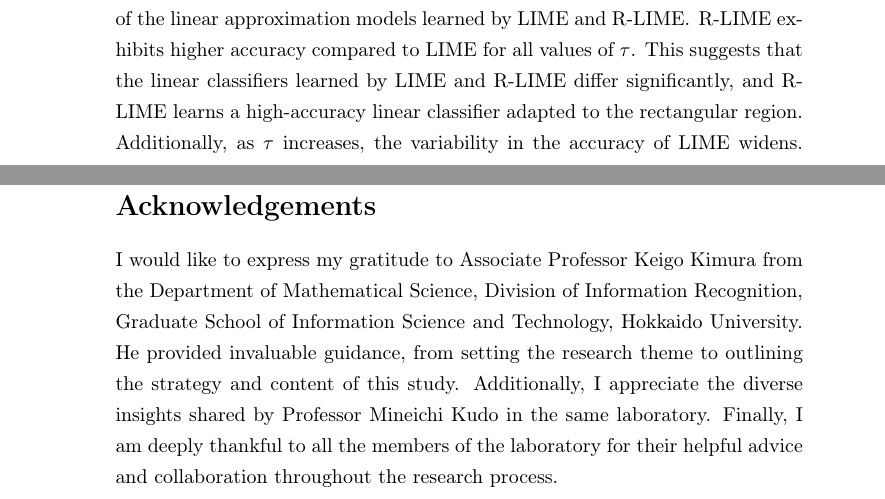
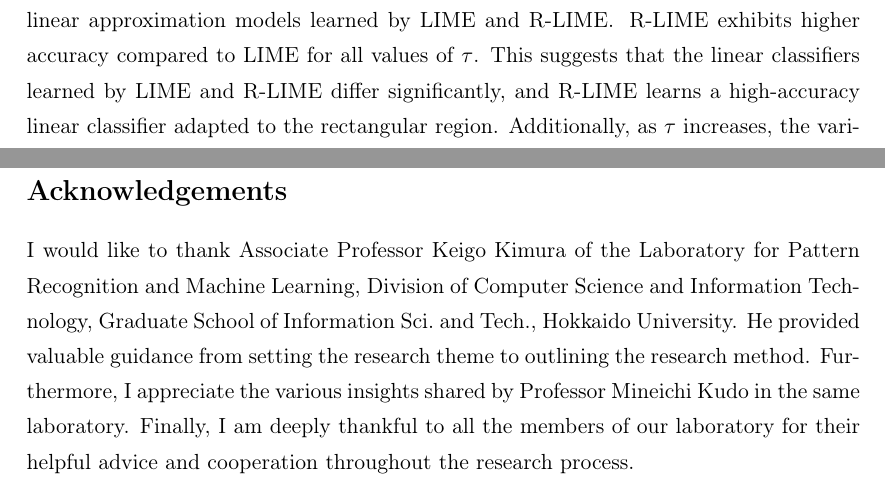
Before and after one commit to g-ohara/rlime-paper, a LaTeX paper (paper/paper.tex): two parts of pages 15 and 21 of 22 before the commit and two parts of pages 15 and 20 of 21 after it, joined at a grey line, cut so that both start at the same text. Compiled offline with pdfLaTeX.

Commit message:
Work on paper

```diff
--- a/paper/paper.tex
+++ b/paper/paper.tex
@@ -6,8 +6,9 @@
 \def\mode{0} % 0: Graduation thesis, 1: ICPR paper
 
 \ifnum\mode=0
-	\documentclass{article}
+	\documentclass[11pt]{article}
 	\usepackage{prmlthesis}
+	\usepackage[a4paper]{geometry}
 \else
 	\documentclass[runningheads]{llncs}
 \fi
@@ -975,16 +976,17 @@ the KL-LUCB algorithm.
 
 \ifnum\mode=0
 	\acknowledge
-	I would like to express my gratitude to Associate Professor Keigo Kimura
-	from the Department of Mathematical Science,
-	Division of Information Recognition,
-	Graduate School of Information Science and Technology, Hokkaido University.
-	He provided invaluable guidance,
-	from setting the research theme to outlining the strategy and content of this study.
-	Additionally,
-	I appreciate the diverse insights shared by Professor Mineichi Kudo in the same laboratory.
-	Finally, I am deeply thankful to all the members of the laboratory
-	for their helpful advice and collaboration throughout the research process.
+	I would like to thank Associate Professor Keigo Kimura
+	of the Laboratory for Pattern Recognition and Machine Learning,
+	Division of Computer Science and Information Technology,
+	Graduate School of Information Sci.\ and Tech., Hokkaido University.
+	He provided valuable guidance
+	from setting the research theme to outlining the research method.
+	Furthermore,
+	I appreciate the various insights shared by Professor Mineichi Kudo
+	in the same laboratory.
+	Finally, I am deeply thankful to all the members of our laboratory
+	for their helpful advice and cooperation throughout the research process.
 \fi
 
 % \subsubsection{Acknowledgements}
```
Also changed, not shown: paper/docker-compose.yml (+1 -1 lines), paper/paper.pdf, paper/paper.tex (12 more changed lines).
